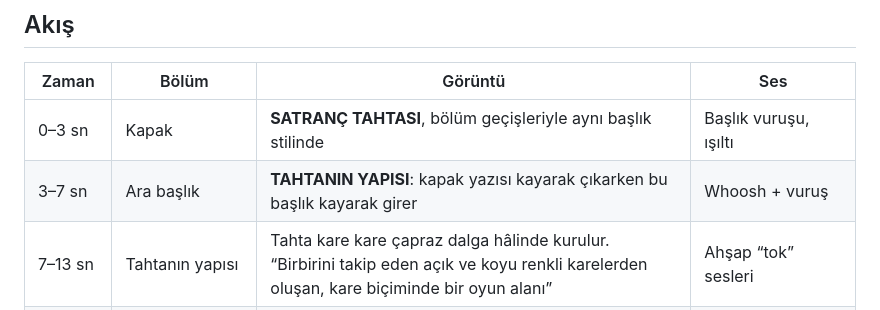
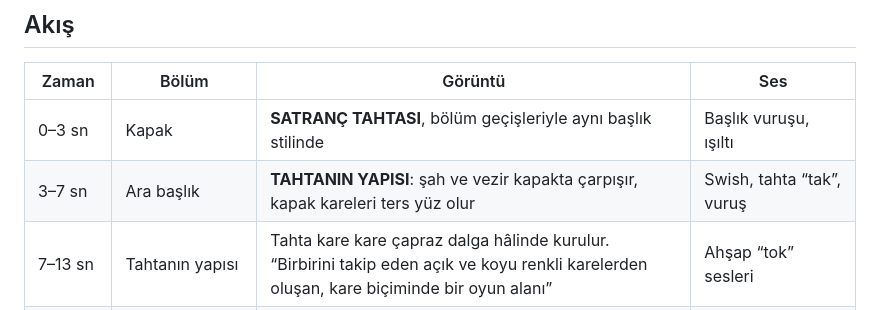
Before and after one commit to ceyhunmustafacihat-glitch/X, a Markdown page: satranc/README.md, the part around the change. GitHub-like rendering.

Commit message:
Satranç README: opening transition row
Co-Authored-By: Claude Opus 5.5 <noreply@anthropic.com>
Claude-Session: https://claude.ai/code/session_01BVFJ2P3WWWC1NSuwcSP133

```diff
--- a/satranc/README.md
+++ b/satranc/README.md
@@ -17,7 +17,7 @@ Kapak fotoğrafı (9:16, 1080 × 1920): [`docs/kapak_foto.png`](docs/kapak_foto.
 | Zaman | Bölüm | Görüntü | Ses |
 |---|---|---|---|
 | 0–3 sn | Kapak | **SATRANÇ TAHTASI**, bölüm geçişleriyle aynı başlık stilinde | Başlık vuruşu, ışıltı |
-| 3–7 sn | Ara başlık | **TAHTANIN YAPISI**: kapak yazısı kayarak çıkarken bu başlık kayarak girer | Whoosh + vuruş |
+| 3–7 sn | Ara başlık | **TAHTANIN YAPISI**: şah ve vezir kapakta çarpışır, kapak kareleri ters yüz olur | Swish, tahta “tak”, vuruş |
 | 7–13 sn | Tahtanın yapısı | Tahta kare kare çapraz dalga hâlinde kurulur. “Birbirini takip eden açık ve koyu renkli karelerden oluşan, kare biçiminde bir oyun alanı” | Ahşap “tok” sesleri |
 | 13–20 sn | | 1’den 64’e sayaç, kareler tek tek numaralanır: **64 KARE** | Yükselen tıkırtılar, ding |
 | 20–23 sn | | 8 yatay sıra (satır) alttan üste parlar | Swish + nota |
```
